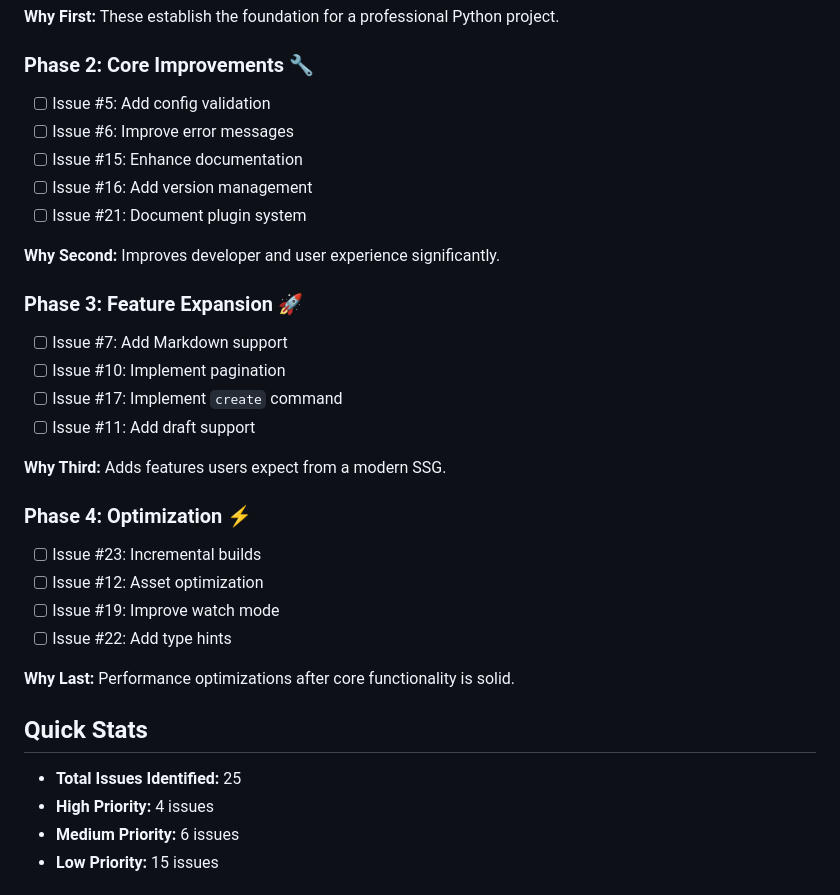
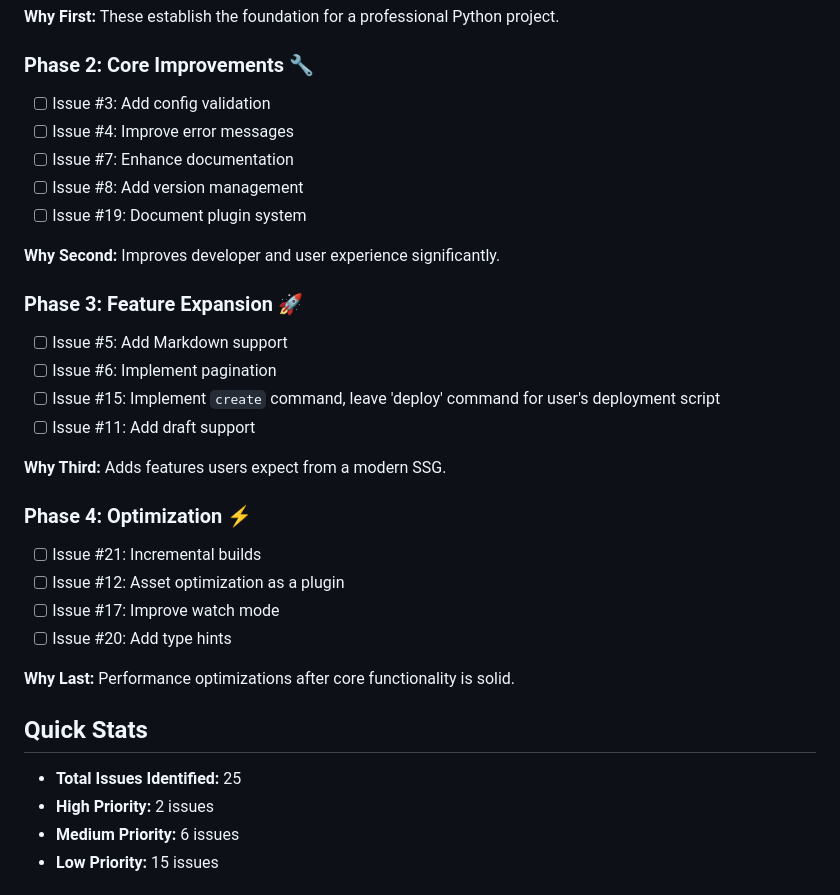
Before and after one commit to Raju-Adhikary/StaticGen, a Markdown page: ISSUES-SUMMARY.md, the part around one of its changes. GitHub-like rendering.

```diff
--- a/ISSUES-SUMMARY.md
+++ b/ISSUES-SUMMARY.md
@@ -53,34 +49,34 @@ This is a quick reference summary of all identified issues. See [ISSUES.md](ISSU
 **Why First:** These establish the foundation for a professional Python project.
 
 ### Phase 2: Core Improvements 🔧
-- [ ] Issue #5: Add config validation
-- [ ] Issue #6: Improve error messages
-- [ ] Issue #15: Enhance documentation
-- [ ] Issue #16: Add version management
-- [ ] Issue #21: Document plugin system
+- [ ] Issue #3: Add config validation
+- [ ] Issue #4: Improve error messages
+- [ ] Issue #7: Enhance documentation
+- [ ] Issue #8: Add version management
+- [ ] Issue #19: Document plugin system
 
 **Why Second:** Improves developer and user experience significantly.
 
 ### Phase 3: Feature Expansion 🚀
-- [ ] Issue #7: Add Markdown support
-- [ ] Issue #10: Implement pagination
-- [ ] Issue #17: Implement `create` command
+- [ ] Issue #5: Add Markdown support
+- [ ] Issue #6: Implement pagination
+- [ ] Issue #15: Implement `create` command, leave 'deploy' command for user's deployment script
 - [ ] Issue #11: Add draft support
 
 **Why Third:** Adds features users expect from a modern SSG.
 
 ### Phase 4: Optimization ⚡
-- [ ] Issue #23: Incremental builds
-- [ ] Issue #12: Asset optimization
-- [ ] Issue #19: Improve watch mode
-- [ ] Issue #22: Add type hints
+- [ ] Issue #21: Incremental builds
+- [ ] Issue #12: Asset optimization as a plugin
+- [ ] Issue #17: Improve watch mode
+- [ ] Issue #20: Add type hints
 
 **Why Last:** Performance optimizations after core functionality is solid.
 
 ## Quick Stats
 
 - **Total Issues Identified:** 25
-- **High Priority:** 4 issues
+- **High Priority:** 2 issues
 - **Medium Priority:** 6 issues
 - **Low Priority:** 15 issues
 
```
Also changed, not shown: other parts of ISSUES-SUMMARY.md (+22 -26 lines).
